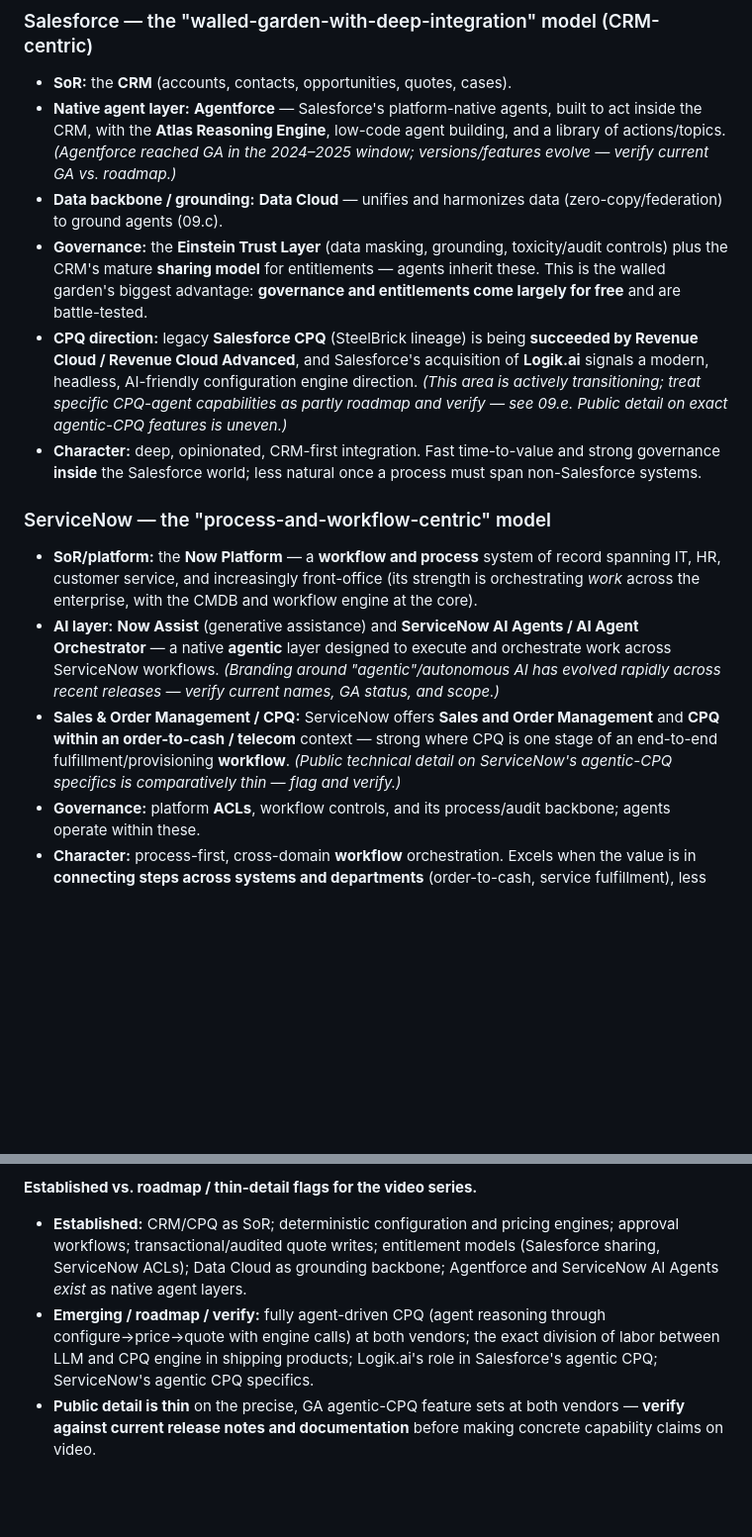
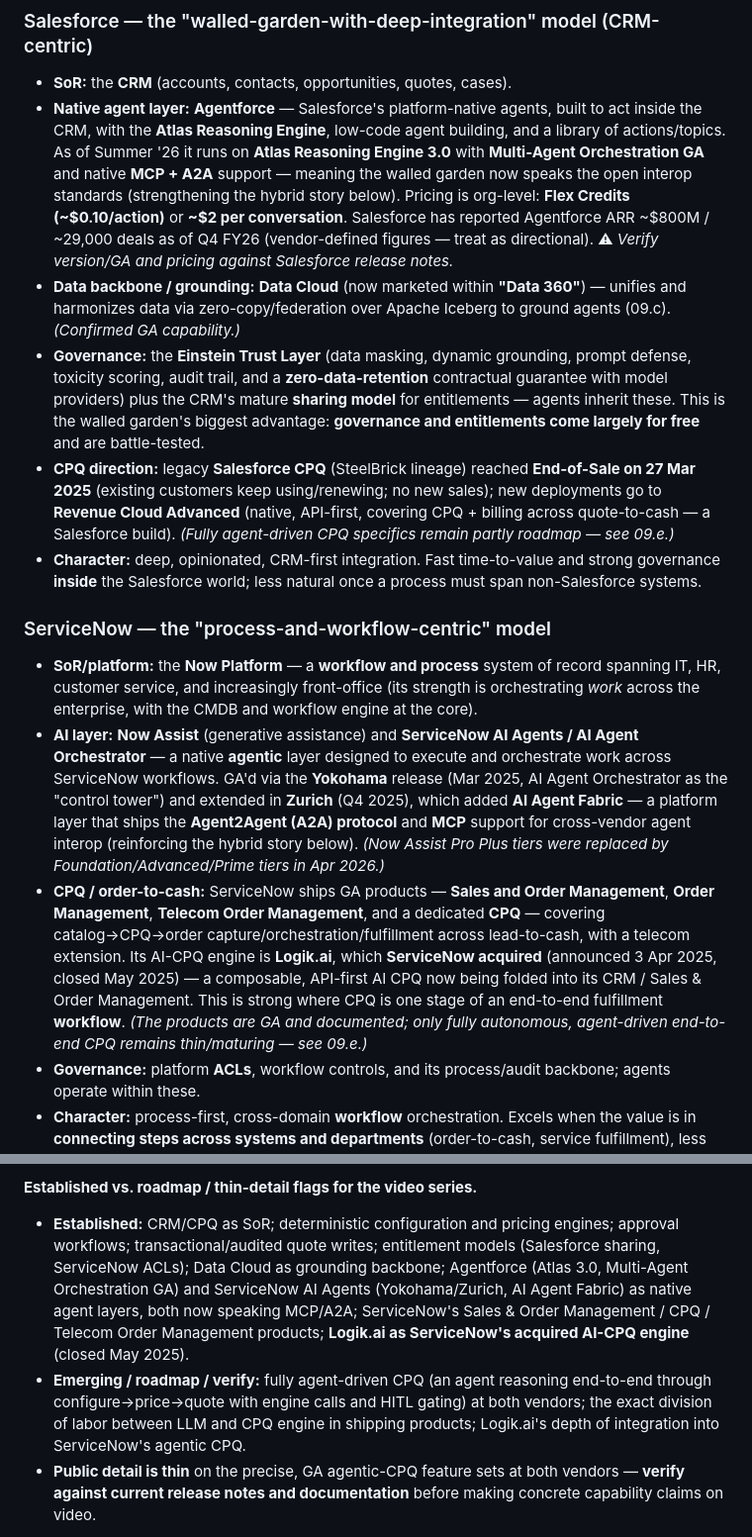
Before and after one commit to currcorr/agent-skills, a Markdown page: enterprise-ai-knowledge-base/09-systems-of-record-integration.md, 2 parts joined by grey strips. Shown at 99% size. Drawn GitHub-style; blank space fills up the shorter version.

Commit message:
Fix critical error: Logik.ai acquired by ServiceNow (not Salesforce); refresh Module 9 vendor currency
- Correct Logik.ai attribution to ServiceNow (announced Apr 2025, closed May 2025)
- Salesforce CPQ successor is Revenue Cloud Advanced; CPQ End-of-Sale 27 Mar 2025
- Agentforce 3 / Atlas 3.0 Multi-Agent Orchestration GA + MCP/A2A; pricing; ARR
- ServiceNow Yokohama/Zurich, AI Agent Fabric (A2A/MCP); SOM/CPQ products GA
- Einstein Trust Layer zero-data-retention; Data Cloud under Data 360

Co-Authored-By: Claude Opus 4.8 <noreply@anthropic.com>
Claude-Session: https://claude.ai/code/session_01MsnRbFWpxFx6R94xMrT24M

```diff
--- a/enterprise-ai-knowledge-base/09-systems-of-record-integration.md
+++ b/enterprise-ai-knowledge-base/09-systems-of-record-integration.md
@@ -107,16 +107,16 @@ A defining enterprise decision: use the **AI embedded in the SoR platform you al
 
 ### Salesforce — the "walled-garden-with-deep-integration" model (CRM-centric)
 - **SoR:** the **CRM** (accounts, contacts, opportunities, quotes, cases).
-- **Native agent layer:** **Agentforce** — Salesforce's platform-native agents, built to act inside the CRM, with the **Atlas Reasoning Engine**, low-code agent building, and a library of actions/topics. *(Agentforce reached GA in the 2024–2025 window; versions/features evolve — verify current GA vs. roadmap.)*
-- **Data backbone / grounding:** **Data Cloud** — unifies and harmonizes data (zero-copy/federation) to ground agents (09.c).
-- **Governance:** the **Einstein Trust Layer** (data masking, grounding, toxicity/audit controls) plus the CRM's mature **sharing model** for entitlements — agents inherit these. This is the walled garden's biggest advantage: **governance and entitlements come largely for free** and are battle-tested.
-- **CPQ direction:** legacy **Salesforce CPQ** (SteelBrick lineage) is being **succeeded by Revenue Cloud / Revenue Cloud Advanced**, and Salesforce's acquisition of **Logik.ai** signals a modern, headless, AI-friendly configuration engine direction. *(This area is actively transitioning; treat specific CPQ-agent capabilities as partly roadmap and verify — see 09.e. Public detail on exact agentic-CPQ features is uneven.)*
+- **Native agent layer:** **Agentforce** — Salesforce's platform-native agents, built to act inside the CRM, with the **Atlas Reasoning Engine**, low-code agent building, and a library of actions/topics. As of Summer '26 it runs on **Atlas Reasoning Engine 3.0** with **Multi-Agent Orchestration GA** and native **MCP + A2A** support — meaning the walled garden now speaks the open interop standards (strengthening the hybrid story below). Pricing is org-level: **Flex Credits (~$0.10/action)** or **~$2 per conversation**. Salesforce has reported Agentforce ARR ~$800M / ~29,000 deals as of Q4 FY26 (vendor-defined figures — treat as directional). ⚠ *Verify version/GA and pricing against Salesforce release notes.*
+- **Data backbone / grounding:** **Data Cloud** (now marketed within **"Data 360"**) — unifies and harmonizes data via zero-copy/federation over Apache Iceberg to ground agents (09.c). *(Confirmed GA capability.)*
+- **Governance:** the **Einstein Trust Layer** (data masking, dynamic grounding, prompt defense, toxicity scoring, audit trail, and a **zero-data-retention** contractual guarantee with model providers) plus the CRM's mature **sharing model** for entitlements — agents inherit these. This is the walled garden's biggest advantage: **governance and entitlements come largely for free** and are battle-tested.
+- **CPQ direction:** legacy **Salesforce CPQ** (SteelBrick lineage) reached **End-of-Sale on 27 Mar 2025** (existing customers keep using/renewing; no new sales); new deployments go to **Revenue Cloud Advanced** (native, API-first, covering CPQ + billing across quote-to-cash — a Salesforce build). *(Fully agent-driven CPQ specifics remain partly roadmap — see 09.e.)*
 - **Character:** deep, opinionated, CRM-first integration. Fast time-to-value and strong governance **inside** the Salesforce world; less natural once a process must span non-Salesforce systems.
 
 ### ServiceNow — the "process-and-workflow-centric" model
 - **SoR/platform:** the **Now Platform** — a **workflow and process** system of record spanning IT, HR, customer service, and increasingly front-office (its strength is orchestrating *work* across the enterprise, with the CMDB and workflow engine at the core).
-- **AI layer:** **Now Assist** (generative assistance) and **ServiceNow AI Agents / AI Agent Orchestrator** — a native **agentic** layer designed to execute and orchestrate work across ServiceNow workflows. *(Branding around "agentic"/autonomous AI has evolved rapidly across recent releases — verify current names, GA status, and scope.)*
-- **Sales & Order Management / CPQ:** ServiceNow offers **Sales and Order Management** and **CPQ within an order-to-cash / telecom** context — strong where CPQ is one stage of an end-to-end fulfillment/provisioning **workflow**. *(Public technical detail on ServiceNow's agentic-CPQ specifics is comparatively thin — flag and verify.)*
+- **AI layer:** **Now Assist** (generative assistance) and **ServiceNow AI Agents / AI Agent Orchestrator** — a native **agentic** layer designed to execute and orchestrate work across ServiceNow workflows. GA'd via the **Yokohama** release (Mar 2025, AI Agent Orchestrator as the "control tower") and extended in **Zurich** (Q4 2025), which added **AI Agent Fabric** — a platform layer that ships the **Agent2Agent (A2A) protocol** and **MCP** support for cross-vendor agent interop (reinforcing the hybrid story below). *(Now Assist Pro Plus tiers were replaced by Foundation/Advanced/Prime tiers in Apr 2026.)*
+- **CPQ / order-to-cash:** ServiceNow ships GA products — **Sales and Order Management**, **Order Management**, **Telecom Order Management**, and a dedicated **CPQ** — covering catalog→CPQ→order capture/orchestration/fulfillment across lead-to-cash, with a telecom extension. Its AI-CPQ engine is **Logik.ai**, which **ServiceNow acquired** (announced 3 Apr 2025, closed May 2025) — a composable, API-first AI CPQ now being folded into its CRM / Sales & Order Management. This is strong where CPQ is one stage of an end-to-end fulfillment **workflow**. *(The products are GA and documented; only fully autonomous, agent-driven end-to-end CPQ remains thin/maturing — see 09.e.)*
 - **Governance:** platform **ACLs**, workflow controls, and its process/audit backbone; agents operate within these.
 - **Character:** process-first, cross-domain **workflow** orchestration. Excels when the value is in **connecting steps across systems and departments** (order-to-cash, service fulfillment), less CRM-of-record-centric than Salesforce.
 
@@ -188,8 +188,8 @@ A defining enterprise decision: use the **AI embedded in the SoR platform you al
 **The through-line:** the process moves from **AI-owned interaction** (Stage 1) to **SoR-owned authority** (Stage 4). Autonomy is *highest* where stakes are lowest (asking questions) and *lowest* where stakes are highest (writing a priced, discounted quote). Governance ratchets up in lockstep. This is the entire SoR-integration philosophy in one workflow.
 
 **Established vs. roadmap / thin-detail flags for the video series.**
-- **Established:** CRM/CPQ as SoR; deterministic configuration and pricing engines; approval workflows; transactional/audited quote writes; entitlement models (Salesforce sharing, ServiceNow ACLs); Data Cloud as grounding backbone; Agentforce and ServiceNow AI Agents *exist* as native agent layers.
-- **Emerging / roadmap / verify:** fully agent-driven CPQ (agent reasoning through configure→price→quote with engine calls) at both vendors; the exact division of labor between LLM and CPQ engine in shipping products; Logik.ai's role in Salesforce's agentic CPQ; ServiceNow's agentic CPQ specifics.
+- **Established:** CRM/CPQ as SoR; deterministic configuration and pricing engines; approval workflows; transactional/audited quote writes; entitlement models (Salesforce sharing, ServiceNow ACLs); Data Cloud as grounding backbone; Agentforce (Atlas 3.0, Multi-Agent Orchestration GA) and ServiceNow AI Agents (Yokohama/Zurich, AI Agent Fabric) as native agent layers, both now speaking MCP/A2A; ServiceNow's Sales & Order Management / CPQ / Telecom Order Management products; **Logik.ai as ServiceNow's acquired AI-CPQ engine** (closed May 2025).
+- **Emerging / roadmap / verify:** fully agent-driven CPQ (an agent reasoning end-to-end through configure→price→quote with engine calls and HITL gating) at both vendors; the exact division of labor between LLM and CPQ engine in shipping products; Logik.ai's depth of integration into ServiceNow's agentic CPQ.
 - **Public detail is thin** on the precise, GA agentic-CPQ feature sets at both vendors — **verify against current release notes and documentation** before making concrete capability claims on video.
 
 **(f) Enterprise example (end-to-end).** A rep tells the agent, "ACME wants to expand — 500 seats of the enterprise tier plus premium support, and they're asking for aggressive pricing." The agent: (1) **reads** ACME's history and entitlements from the CRM (filtered to the rep), asks clarifying questions; (2) proposes a configuration and **validates it against the CPQ engine** (catching that the enterprise tier *requires* premium support — the ontology rule, Module 4.7); (3) gets the **exact price from the pricing engine**, notes the requested 18% discount exceeds the rep's 10% authority; (4) drafts the quote, and because the discount needs sign-off, **routes it to the deal desk for approval** — showing the config, price, discount, cited rules, and margin impact. On approval, it writes the quote to the SoR via the transactional API (idempotent, audited, with the approver recorded). A retry after a network blip creates **no** duplicate. The rep got a fast, correct, governed quote; the SoR stayed authoritative; every consequential step was checked and logged.
```
Also changed, not shown: other parts of enterprise-ai-knowledge-base/09-systems-of-record-integration.md (+1 -1 lines).
